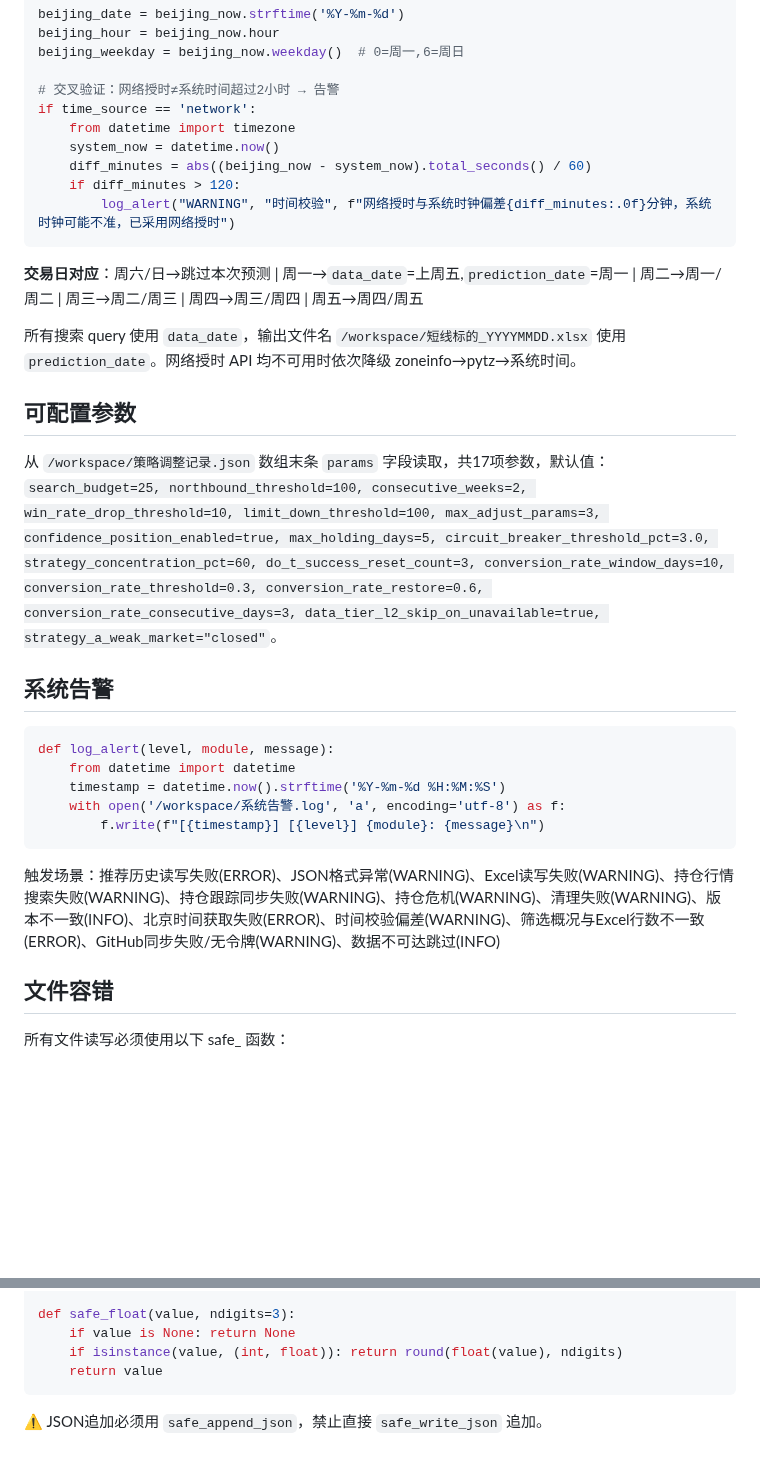
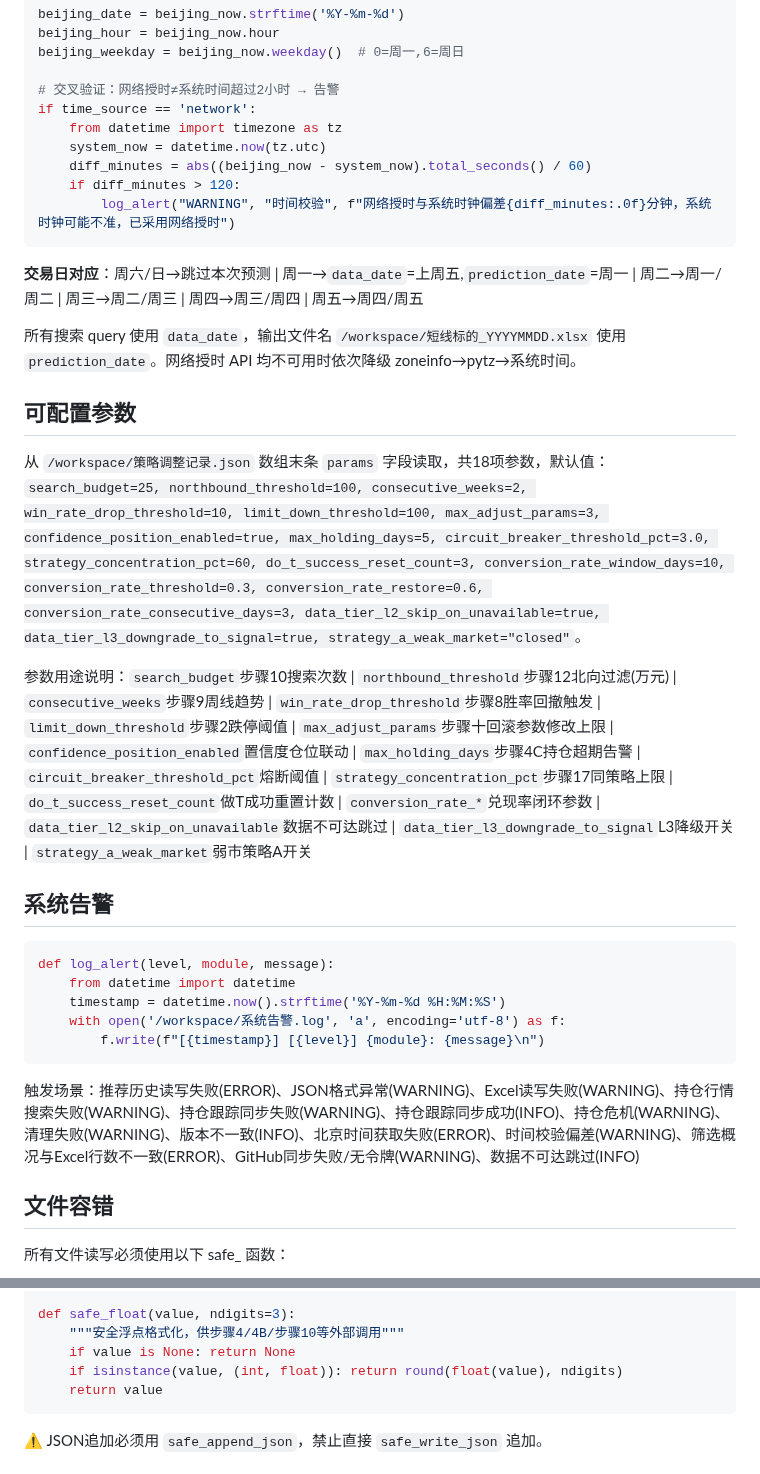
Before and after one commit to lc132/lv, a Markdown page: SKILL.md, 2 parts joined by grey strips. GitHub-like rendering; blank space fills up the shorter version.

````diff
--- a/SKILL.md
+++ b/SKILL.md
@@ -66,8 +66,8 @@ beijing_weekday = beijing_now.weekday()  # 0=周一,6=周日
 
 # 交叉验证：网络授时≠系统时间超过2小时 → 告警
 if time_source == 'network':
-    from datetime import timezone
-    system_now = datetime.now()
+    from datetime import timezone as tz
+    system_now = datetime.now(tz.utc)
     diff_minutes = abs((beijing_now - system_now).total_seconds() / 60)
     if diff_minutes > 120:
         log_alert("WARNING", "时间校验", f"网络授时与系统时钟偏差{diff_minutes:.0f}分钟，系统时钟可能不准，已采用网络授时")
@@ -79,7 +79,9 @@ if time_source == 'network':
 
 ## 可配置参数
 
-从 `/workspace/策略调整记录.json` 数组末条 `params` 字段读取，共17项参数，默认值：`search_budget=25, northbound_threshold=100, consecutive_weeks=2, win_rate_drop_threshold=10, limit_down_threshold=100, max_adjust_params=3, confidence_position_enabled=true, max_holding_days=5, circuit_breaker_threshold_pct=3.0, strategy_concentration_pct=60, do_t_success_reset_count=3, conversion_rate_window_days=10, conversion_rate_threshold=0.3, conversion_rate_restore=0.6, conversion_rate_consecutive_days=3, data_tier_l2_skip_on_unavailable=true, strategy_a_weak_market="closed"`。
+从 `/workspace/策略调整记录.json` 数组末条 `params` 字段读取，共18项参数，默认值：`search_budget=25, northbound_threshold=100, consecutive_weeks=2, win_rate_drop_threshold=10, limit_down_threshold=100, max_adjust_params=3, confidence_position_enabled=true, max_holding_days=5, circuit_breaker_threshold_pct=3.0, strategy_concentration_pct=60, do_t_success_reset_count=3, conversion_rate_window_days=10, conversion_rate_threshold=0.3, conversion_rate_restore=0.6, conversion_rate_consecutive_days=3, data_tier_l2_skip_on_unavailable=true, data_tier_l3_downgrade_to_signal=true, strategy_a_weak_market="closed"`。
+
+参数用途说明：`search_budget`步骤10搜索次数 | `northbound_threshold`步骤12北向过滤(万元) | `consecutive_weeks`步骤9周线趋势 | `win_rate_drop_threshold`步骤8胜率回撤触发 | `limit_down_threshold`步骤2跌停阈值 | `max_adjust_params`步骤十回滚参数修改上限 | `confidence_position_enabled`置信度仓位联动 | `max_holding_days`步骤4C持仓超期告警 | `circuit_breaker_threshold_pct`熔断阈值 | `strategy_concentration_pct`步骤17同策略上限 | `do_t_success_reset_count`做T成功重置计数 | `conversion_rate_*`兑现率闭环参数 | `data_tier_l2_skip_on_unavailable`数据不可达跳过 | `data_tier_l3_downgrade_to_signal`L3降级开关 | `strategy_a_weak_market`弱市策略A开关
 
 ## 系统告警
 
@@ -91,7 +93,7 @@ def log_alert(level, module, message):
         f.write(f"[{timestamp}] [{level}] {module}: {message}\n")
 ```
 
-触发场景：推荐历史读写失败(ERROR)、JSON格式异常(WARNING)、Excel读写失败(WARNING)、持仓行情搜索失败(WARNING)、持仓跟踪同步失败(WARNING)、持仓危机(WARNING)、清理失败(WARNING)、版本不一致(INFO)、北京时间获取失败(ERROR)、时间校验偏差(WARNING)、筛选概况与Excel行数不一致(ERROR)、GitHub同步失败/无令牌(WARNING)、数据不可达跳过(INFO)
+触发场景：推荐历史读写失败(ERROR)、JSON格式异常(WARNING)、Excel读写失败(WARNING)、持仓行情搜索失败(WARNING)、持仓跟踪同步失败(WARNING)、持仓跟踪同步成功(INFO)、持仓危机(WARNING)、清理失败(WARNING)、版本不一致(INFO)、北京时间获取失败(ERROR)、时间校验偏差(WARNING)、筛选概况与Excel行数不一致(ERROR)、GitHub同步失败/无令牌(WARNING)、数据不可达跳过(INFO)
 
 ## 文件容错
 
@@ -133,6 +135,7 @@ def safe_read_excel(path):
         return None
 
 def safe_float(value, ndigits=3):
+    """安全浮点格式化，供步骤4/4B/步骤10等外部调用"""
     if value is None: return None
     if isinstance(value, (int, float)): return round(float(value), ndigits)
     return value
````
Also changed, not shown: other parts of SKILL.md (+14 -8 lines).
